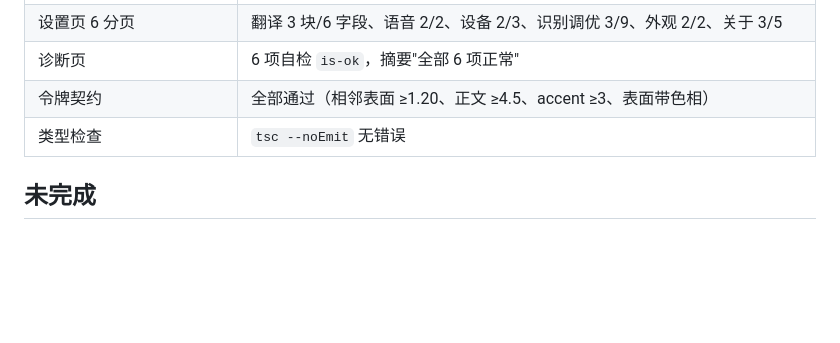
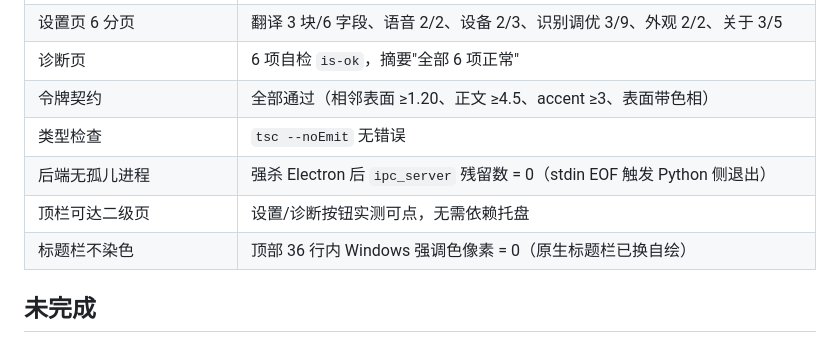
Before and after one commit to tuotuonuts/VoxSub, a Markdown page: STATUS.md, the part around the change. Rendered like a GitHub page; blank space fills up the shorter version.

Commit message:
docs(status): 补记强杀无孤儿进程、顶栏可达性、标题栏不染色三项实测

```diff
--- a/STATUS.md
+++ b/STATUS.md
@@ -32,6 +32,9 @@ Electron 前端已完整实现现有功能并跑通端到端，**`VoxSub` 仓库
 | 诊断页 | 6 项自检 `is-ok`，摘要"全部 6 项正常" |
 | 令牌契约 | 全部通过（相邻表面 ≥1.20、正文 ≥4.5、accent ≥3、表面带色相） |
 | 类型检查 | `tsc --noEmit` 无错误 |
+| 后端无孤儿进程 | 强杀 Electron 后 `ipc_server` 残留数 = 0（stdin EOF 触发 Python 侧退出） |
+| 顶栏可达二级页 | 设置/诊断按钮实测可点，无需依赖托盘 |
+| 标题栏不染色 | 顶部 36 行内 Windows 强调色像素 = 0（原生标题栏已换自绘） |
 
 ## 未完成
 
```
